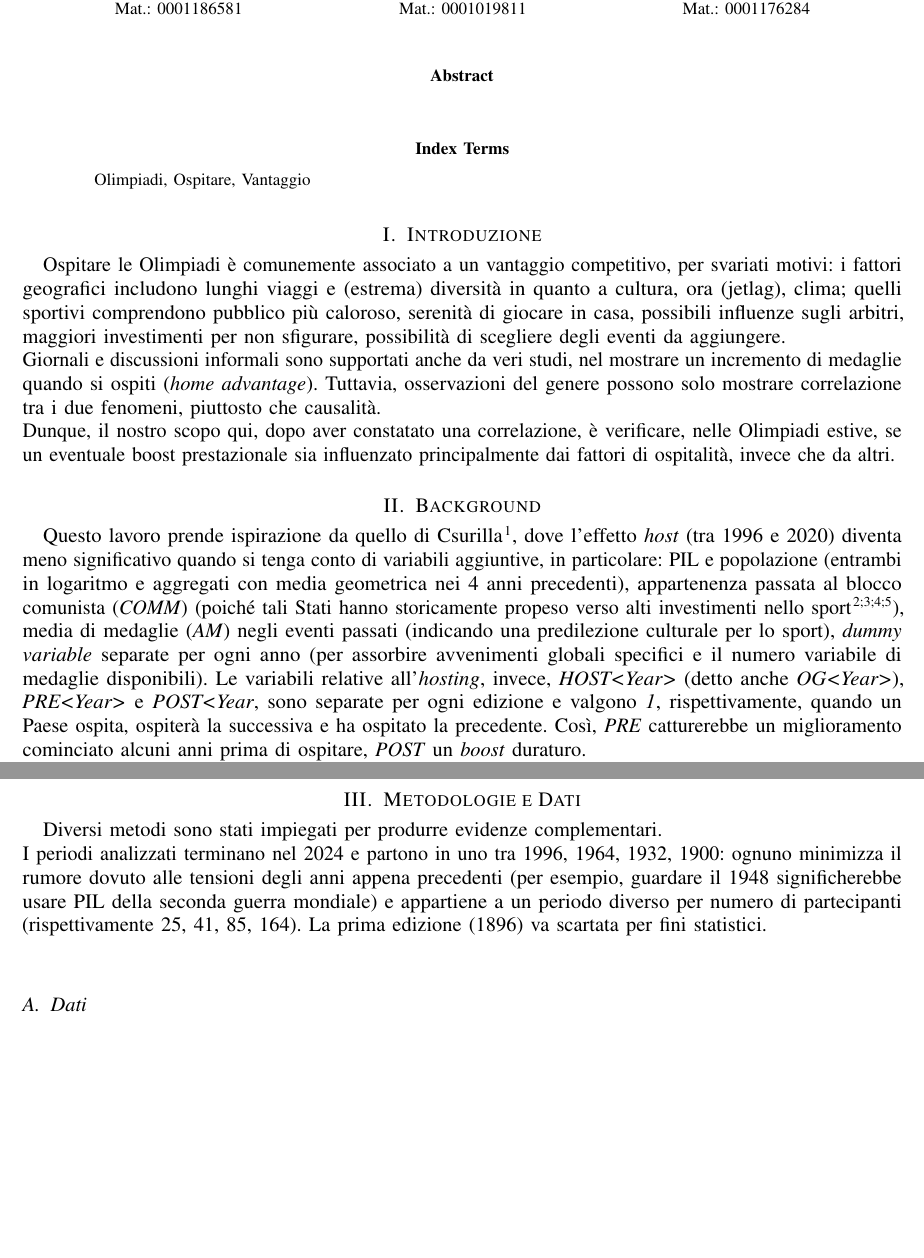
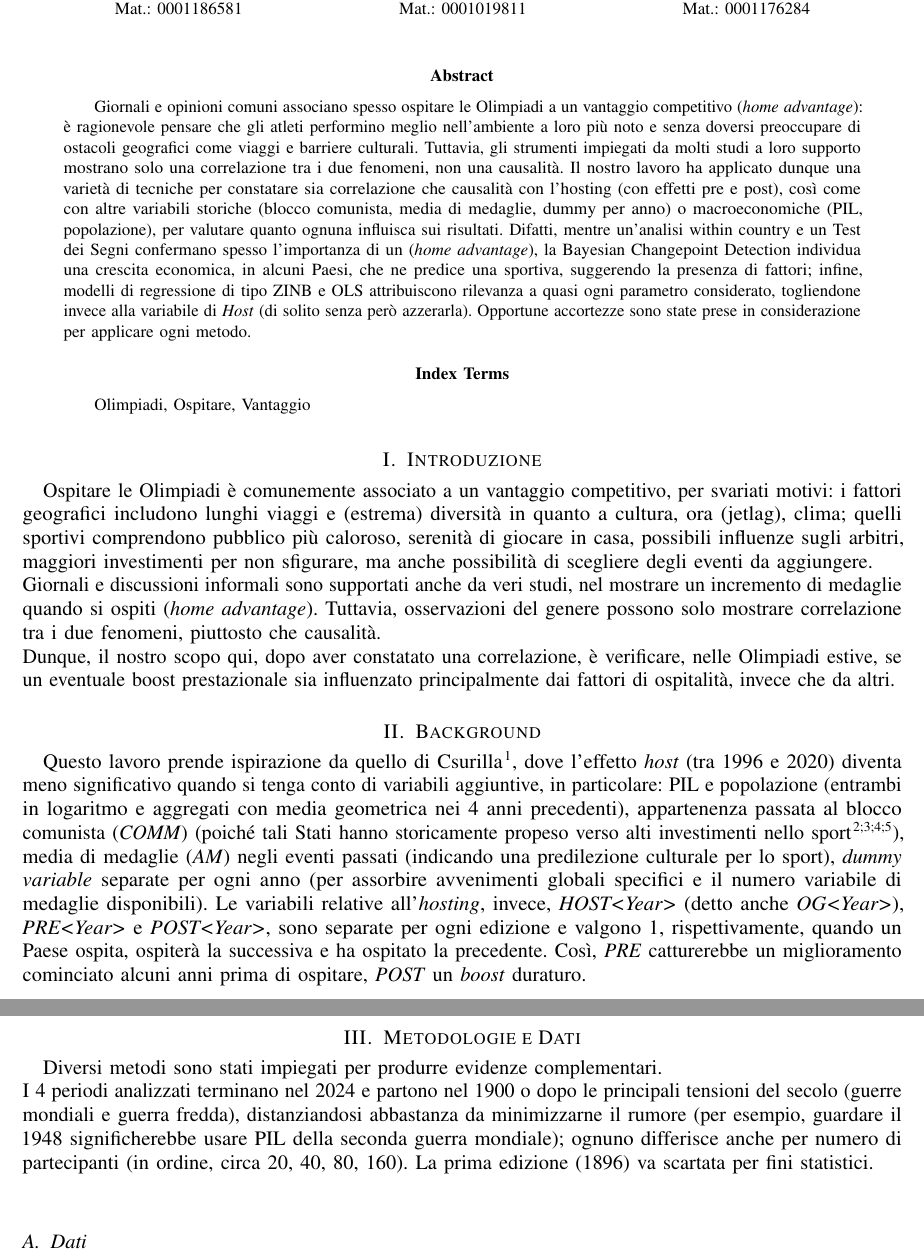
Before and after one commit to papum20/unibo__projects__Olympics-hosting-advantage, a LaTeX paper (src/paper/main.tex, which reads src/paper/background.tex, src/paper/intro.tex, src/paper/methods.tex): two parts of pages 1 and 2 of 14, joined at a grey line, cut so that both start at the same text, the shorter picture padded with empty space. Compiled offline with pdfLaTeX; a missing font is replaced by an installed copy or a similar font; a LaTeX package or settings file that is missing is left out.

Commit message:
revisioned paper, 3000words; abstract

```diff
--- a/src/paper/background.tex
+++ b/src/paper/background.tex
@@ -12,7 +12,7 @@ culturale per lo sport), \textit{dummy variable} separate per ogni anno (per
 assorbire avvenimenti globali specifici e il numero variabile di medaglie
 disponibili). Le variabili relative all'\textit{hosting}, invece,
 \textit{HOST<Year>} (detto anche \textit{OG<Year>}), \textit{PRE<Year>} e
-\textit{POST<Year}, sono separate per ogni edizione e valgono \textit{1},
+\textit{POST<Year>}, sono separate per ogni edizione e valgono 1,
 rispettivamente, quando un Paese ospita, ospiterà la successiva e ha ospitato la
 precedente. Così, \textit{PRE} catturerebbe un miglioramento cominciato alcuni
 anni prima di ospitare, \textit{POST} un \textit{boost} duraturo.\\
--- a/src/paper/intro.tex
+++ b/src/paper/intro.tex
@@ -4,8 +4,8 @@ Ospitare le Olimpiadi è comunemente associato a un vantaggio competitivo, per
 svariati motivi: i fattori geografici includono lunghi viaggi e (estrema)
 diversità in quanto a cultura, ora (jetlag), clima; quelli sportivi comprendono
 pubblico più caloroso, serenità di giocare in casa, possibili influenze sugli
-arbitri, maggiori investimenti per non sfigurare, possibilità di scegliere degli
-eventi da aggiungere.\\
+arbitri, maggiori investimenti per non sfigurare, ma anche possibilità di
+scegliere degli eventi da aggiungere.\\
 Giornali e discussioni informali sono supportati anche da veri studi, nel
 mostrare un incremento di medaglie quando si ospiti (\textit{home advantage}).
 Tuttavia, osservazioni del genere possono solo mostrare correlazione tra i due
--- a/src/paper/main.tex
+++ b/src/paper/main.tex
@@ -81,9 +76,28 @@
 
 \maketitle              % typeset the header of the contribution
 %
+%TC:ignore
 \begin{abstract}
-
+Giornali e opinioni comuni associano spesso ospitare le Olimpiadi a un vantaggio
+competitivo (\textit{home advantage}): è ragionevole pensare che gli atleti
+performino meglio nell'ambiente a loro più noto e senza doversi preoccupare di
+ostacoli geografici come viaggi e barriere culturali. Tuttavia, gli strumenti
+impiegati da molti studi a loro supporto mostrano solo una correlazione tra i
+due fenomeni, non una causalità. Il nostro lavoro ha applicato dunque una
+varietà di tecniche per constatare sia correlazione che causalità con l'hosting
+(con effetti pre e post), così come con altre variabili storiche (blocco
+comunista, media di medaglie, dummy per anno) o macroeconomiche (PIL,
+popolazione), per valutare quanto ognuna influisca sui risultati. Difatti,
+mentre un'analisi within country e un Test dei Segni confermano spesso
+l'importanza di un (\textit{home advantage}), la Bayesian Changepoint Detection
+individua una crescita economica, in alcuni Paesi, che ne predice una sportiva,
+suggerendo la presenza di fattori; infine, modelli di regressione di tipo ZINB e
+OLS attribuiscono rilevanza a quasi ogni parametro considerato, togliendone
+invece alla variabile di \textit{Host} (di solito senza però azzerarla).
+Opportune accortezze sono state prese in considerazione per applicare ogni
+metodo.
 \end{abstract}
+%TC:endignore
 
 % IEEE uses different keywords format
 \begin{IEEEkeywords}
--- a/src/paper/methods.tex
+++ b/src/paper/methods.tex
@@ -9,12 +9,12 @@
 % l'eteroschedacitià come assunzione non soddisfatta, salvando tanto spazio.
 
 Diversi metodi sono stati impiegati per produrre evidenze complementari.\\
-I periodi analizzati terminano nel 2024 e partono in uno tra 1996, 1964, 1932,
-1900: ognuno minimizza il rumore dovuto alle tensioni degli anni appena
-precedenti (per esempio, guardare il 1948 significherebbe usare PIL della
-seconda guerra mondiale) e appartiene a un periodo diverso per numero di
-partecipanti (rispettivamente 25, 41, 85, 164). La prima edizione (1896) va
-scartata per fini statistici.\\
+I 4 periodi analizzati terminano nel 2024 e partono nel 1900 o dopo le
+principali tensioni del secolo (guerre mondiali e guerra fredda), distanziandosi
+abbastanza da minimizzarne il rumore (per esempio, guardare il 1948
+significherebbe usare PIL della seconda guerra mondiale); ognuno differisce
+anche per numero di partecipanti (in ordine, circa 20, 40, 80, 160). La prima
+edizione (1896) va scartata per fini statistici.\\
 
 %Diversi metodi sono stati impiegati, per dimostrare risultati diversi e per
 %avere maggiore riscontro.\\
```
Also changed, not shown: src/paper/conclusion.tex (+1 -1 lines), src/paper/methods_within_country.tex (+1 -1 lines), src/paper/results_bayesian.tex (+3 -3 lines), src/paper/results_correlation.tex (+2 -2 lines), src/paper/results_within_country.tex (+1 -1 lines), docs/paper.pdf, src/paper/main.tex (55 more changed lines).
